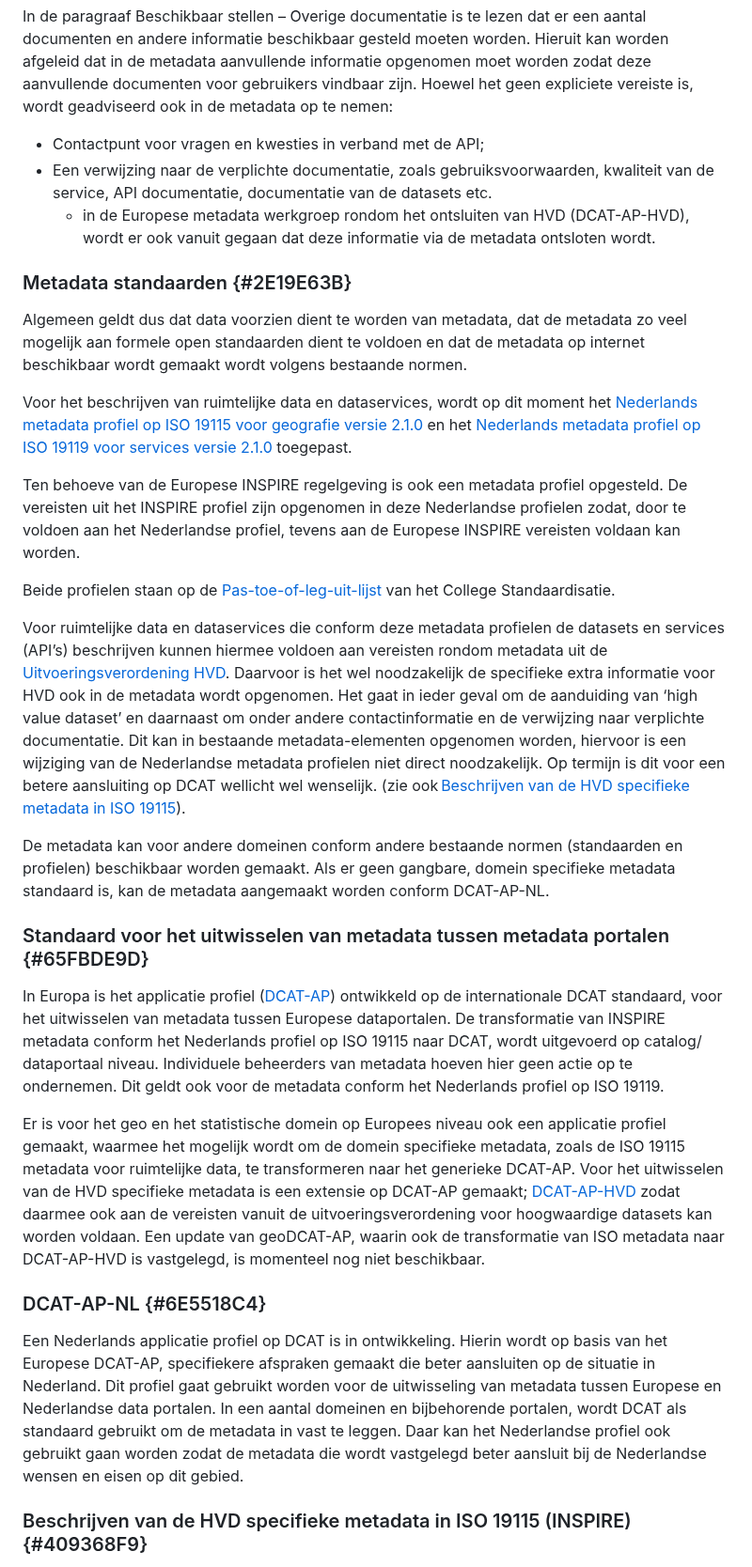
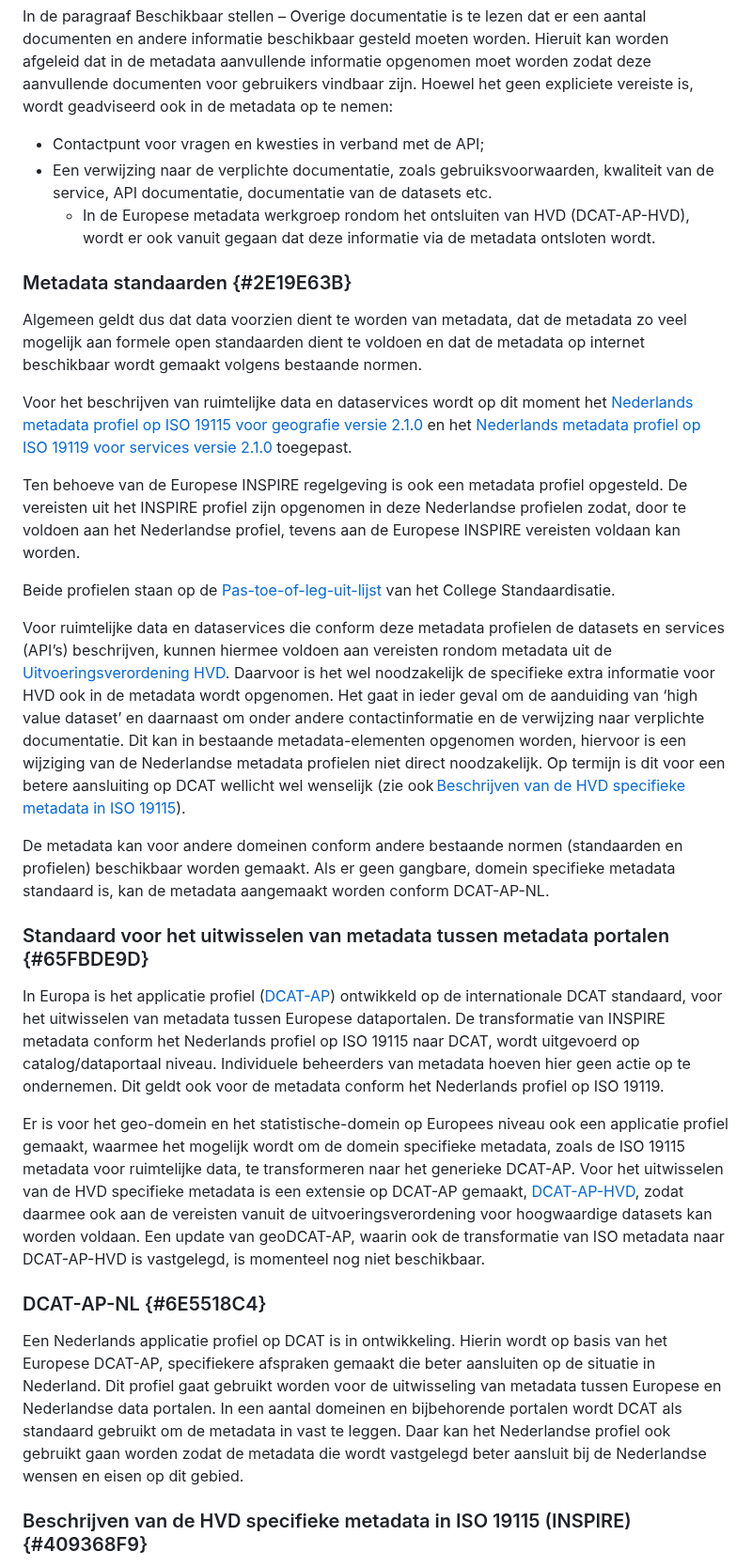
Before and after one commit to Geonovum/hvd, a Markdown page: section_004.md, the part around one of its changes. Shown at 94% size. GitHub-like rendering.

Commit message:
Update section_004.md - nav review Loic

```diff
--- a/section_004.md
+++ b/section_004.md
@@ -27,32 +27,32 @@ In de uitvoeringsverordening zijn een aantal aanvullende vereisten voor de metad
 
 In de paragraaf Beschikbaar stellen – Overige documentatie is te lezen dat er een aantal documenten en andere informatie beschikbaar gesteld moeten worden. Hieruit kan worden afgeleid dat in de metadata aanvullende informatie opgenomen moet worden zodat deze aanvullende documenten voor gebruikers vindbaar zijn. Hoewel het geen expliciete vereiste is, wordt geadviseerd ook in de metadata op te nemen:<br/>
 <ul><li>Contactpunt voor vragen en kwesties in verband met de API; </li>
-<li>Een verwijzing naar de verplichte documentatie, zoals gebruiksvoorwaarden, kwaliteit van de service, API documentatie, documentatie van de datasets etc.  <ul><li>in de Europese metadata werkgroep rondom het ontsluiten van HVD (DCAT-AP-HVD), wordt er ook vanuit gegaan dat deze informatie via de metadata ontsloten wordt.</li></ul></li>
+<li>Een verwijzing naar de verplichte documentatie, zoals gebruiksvoorwaarden, kwaliteit van de service, API documentatie, documentatie van de datasets etc.  <ul><li>In de Europese metadata werkgroep rondom het ontsluiten van HVD (DCAT-AP-HVD), wordt er ook vanuit gegaan dat deze informatie via de metadata ontsloten wordt.</li></ul></li>
 </ul>
 
 ### Metadata standaarden {#2E19E63B}
 
-Algemeen geldt dus dat data voorzien dient te worden van metadata, dat de metadata zo veel mogelijk aan formele open standaarden dient te voldoen en dat de metadata op internet beschikbaar wordt gemaakt wordt volgens bestaande normen. <br/>
+Algemeen geldt dus dat data voorzien dient te worden van metadata, dat de metadata zo veel mogelijk aan formele open standaarden dient te voldoen en dat de metadata op internet beschikbaar wordt gemaakt volgens bestaande normen. <br/>
 
-Voor het beschrijven van ruimtelijke data en dataservices, wordt op dit moment het <a href='https://docs.geostandaarden.nl/md/mdprofiel-iso19115/' target='_blank'>Nederlands metadata profiel op ISO 19115 voor geografie versie 2.1.0</a> en het <a href='https://docs.geostandaarden.nl/md/mdprofiel-iso19119/' target='_blank'>Nederlands metadata profiel op ISO 19119 voor services versie 2.1.0</a> toegepast.<br/>
+Voor het beschrijven van ruimtelijke data en dataservices wordt op dit moment het <a href='https://docs.geostandaarden.nl/md/mdprofiel-iso19115/' target='_blank'>Nederlands metadata profiel op ISO 19115 voor geografie versie 2.1.0</a> en het <a href='https://docs.geostandaarden.nl/md/mdprofiel-iso19119/' target='_blank'>Nederlands metadata profiel op ISO 19119 voor services versie 2.1.0</a> toegepast.<br/>
 
 Ten behoeve van de Europese INSPIRE regelgeving is ook een metadata profiel opgesteld. De vereisten uit het INSPIRE profiel zijn opgenomen in deze Nederlandse profielen zodat, door te voldoen aan het Nederlandse profiel, tevens aan de Europese INSPIRE vereisten voldaan kan worden.<br/>
 
 Beide profielen staan op de <a href='https://forumstandaardisatie.nl/open-standaarden/' target='_blank'>Pas-toe-of-leg-uit-lijst</a> van het College Standaardisatie.<br/>
 
-Voor ruimtelijke data en dataservices die conform deze metadata profielen de datasets en services (API’s) beschrijven kunnen hiermee voldoen aan vereisten rondom metadata uit de <a href='https://eur-lex.europa.eu/legal-content/NL/TXT/HTML/?uri=CELEX:32023R0138' target='_blank'>Uitvoeringsverordening HVD</a>. Daarvoor is het wel noodzakelijk de specifieke extra informatie voor HVD ook in de metadata wordt opgenomen. Het gaat in ieder geval om de aanduiding van ‘high value dataset’ en daarnaast om onder andere contactinformatie en de verwijzing naar verplichte documentatie. Dit kan in bestaande metadata-elementen opgenomen worden, hiervoor is een wijziging van de Nederlandse metadata profielen niet direct noodzakelijk. Op termijn is dit voor een betere aansluiting op DCAT wellicht wel wenselijk. (zie ook <a href='#409368F9'>Beschrijven van de HVD specifieke metadata in ISO 19115</a>).<br/>
+Voor ruimtelijke data en dataservices die conform deze metadata profielen de datasets en services (API’s) beschrijven, kunnen hiermee voldoen aan vereisten rondom metadata uit de <a href='https://eur-lex.europa.eu/legal-content/NL/TXT/HTML/?uri=CELEX:32023R0138' target='_blank'>Uitvoeringsverordening HVD</a>. Daarvoor is het wel noodzakelijk de specifieke extra informatie voor HVD ook in de metadata wordt opgenomen. Het gaat in ieder geval om de aanduiding van ‘high value dataset’ en daarnaast om onder andere contactinformatie en de verwijzing naar verplichte documentatie. Dit kan in bestaande metadata-elementen opgenomen worden, hiervoor is een wijziging van de Nederlandse metadata profielen niet direct noodzakelijk. Op termijn is dit voor een betere aansluiting op DCAT wellicht wel wenselijk (zie ook <a href='#409368F9'>Beschrijven van de HVD specifieke metadata in ISO 19115</a>).<br/>
 
 De metadata kan voor andere domeinen conform andere bestaande normen (standaarden en profielen) beschikbaar worden gemaakt. Als er geen gangbare, domein specifieke metadata standaard is, kan de metadata aangemaakt worden conform DCAT-AP-NL.
 
 ### Standaard voor het uitwisselen van metadata tussen metadata portalen {#65FBDE9D}
 
-In Europa is het applicatie profiel (<A href='https://semiceu.github.io/DCAT-AP/releases/3.0.0/' target='_blank'>DCAT-AP</a>) ontwikkeld op de internationale DCAT standaard, voor het uitwisselen van metadata tussen Europese dataportalen. De transformatie van INSPIRE metadata conform het Nederlands profiel op ISO 19115 naar DCAT, wordt uitgevoerd op catalog/ dataportaal niveau. Individuele beheerders van metadata hoeven hier geen actie op te ondernemen. Dit geldt ook voor de metadata conform het Nederlands profiel op ISO 19119.<br/>
+In Europa is het applicatie profiel (<A href='https://semiceu.github.io/DCAT-AP/releases/3.0.0/' target='_blank'>DCAT-AP</a>) ontwikkeld op de internationale DCAT standaard, voor het uitwisselen van metadata tussen Europese dataportalen. De transformatie van INSPIRE metadata conform het Nederlands profiel op ISO 19115 naar DCAT, wordt uitgevoerd op catalog/dataportaal niveau. Individuele beheerders van metadata hoeven hier geen actie op te ondernemen. Dit geldt ook voor de metadata conform het Nederlands profiel op ISO 19119.<br/>
 
-Er is voor het geo en het statistische domein op Europees niveau ook een applicatie profiel gemaakt, waarmee het mogelijk wordt om de domein specifieke metadata, zoals de ISO 19115 metadata voor ruimtelijke data, te transformeren naar het generieke DCAT-AP. Voor het uitwisselen van de HVD specifieke metadata is een extensie op DCAT-AP gemaakt; <a href='https://semiceu.github.io/DCAT-AP/releases/2.2.0-hvd/' target='_blank'>DCAT-AP-HVD</a> zodat daarmee ook aan de vereisten vanuit de uitvoeringsverordening voor hoogwaardige datasets kan worden voldaan. Een update van geoDCAT-AP, waarin ook de transformatie van ISO metadata naar DCAT-AP-HVD is vastgelegd, is momenteel nog niet beschikbaar.<br/>
+Er is voor het geo-domein en het statistische-domein op Europees niveau ook een applicatie profiel gemaakt, waarmee het mogelijk wordt om de domein specifieke metadata, zoals de ISO 19115 metadata voor ruimtelijke data, te transformeren naar het generieke DCAT-AP. Voor het uitwisselen van de HVD specifieke metadata is een extensie op DCAT-AP gemaakt, <a href='https://semiceu.github.io/DCAT-AP/releases/2.2.0-hvd/' target='_blank'>DCAT-AP-HVD</a>, zodat daarmee ook aan de vereisten vanuit de uitvoeringsverordening voor hoogwaardige datasets kan worden voldaan. Een update van geoDCAT-AP, waarin ook de transformatie van ISO metadata naar DCAT-AP-HVD is vastgelegd, is momenteel nog niet beschikbaar.<br/>
 
 ### DCAT-AP-NL {#6E5518C4}
 
-Een Nederlands applicatie profiel op DCAT is in ontwikkeling. Hierin wordt op basis van het Europese DCAT-AP, specifiekere afspraken gemaakt die beter aansluiten op de situatie in Nederland. Dit profiel gaat gebruikt worden voor de uitwisseling van metadata tussen Europese en Nederlandse data portalen. In een aantal domeinen en bijbehorende portalen, wordt DCAT als standaard gebruikt om de metadata in vast te leggen. Daar kan het Nederlandse profiel ook gebruikt gaan worden zodat de metadata die wordt vastgelegd beter aansluit bij de Nederlandse wensen en eisen op dit gebied.<br/>
+Een Nederlands applicatie profiel op DCAT is in ontwikkeling. Hierin wordt op basis van het Europese DCAT-AP, specifiekere afspraken gemaakt die beter aansluiten op de situatie in Nederland. Dit profiel gaat gebruikt worden voor de uitwisseling van metadata tussen Europese en Nederlandse data portalen. In een aantal domeinen en bijbehorende portalen wordt DCAT als standaard gebruikt om de metadata in vast te leggen. Daar kan het Nederlandse profiel ook gebruikt gaan worden zodat de metadata die wordt vastgelegd beter aansluit bij de Nederlandse wensen en eisen op dit gebied.<br/>
 
 ### Beschrijven van de HVD specifieke metadata in ISO 19115 (INSPIRE) {#409368F9}
 
```
Also changed, not shown: other parts of section_004.md (+9 -9 lines).
